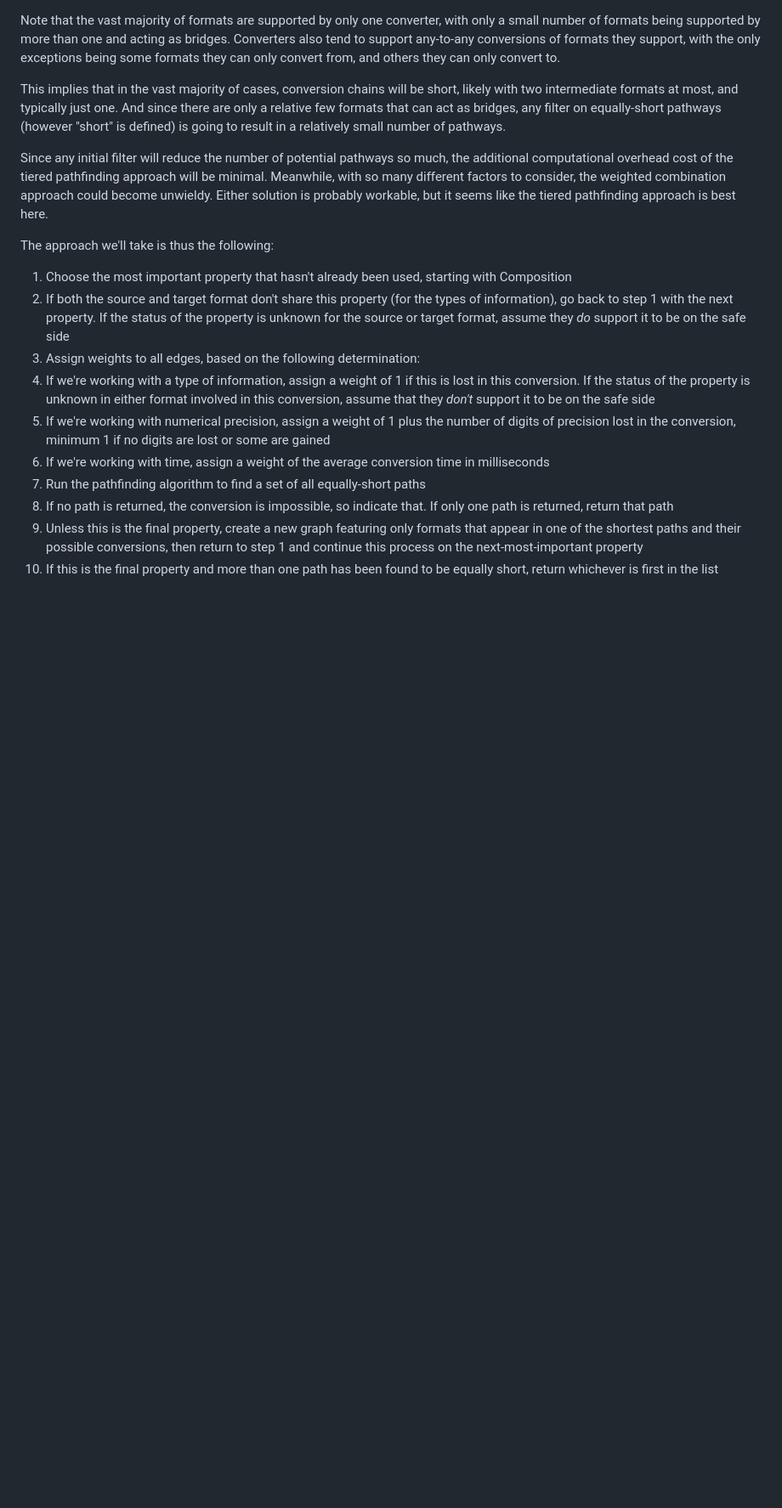
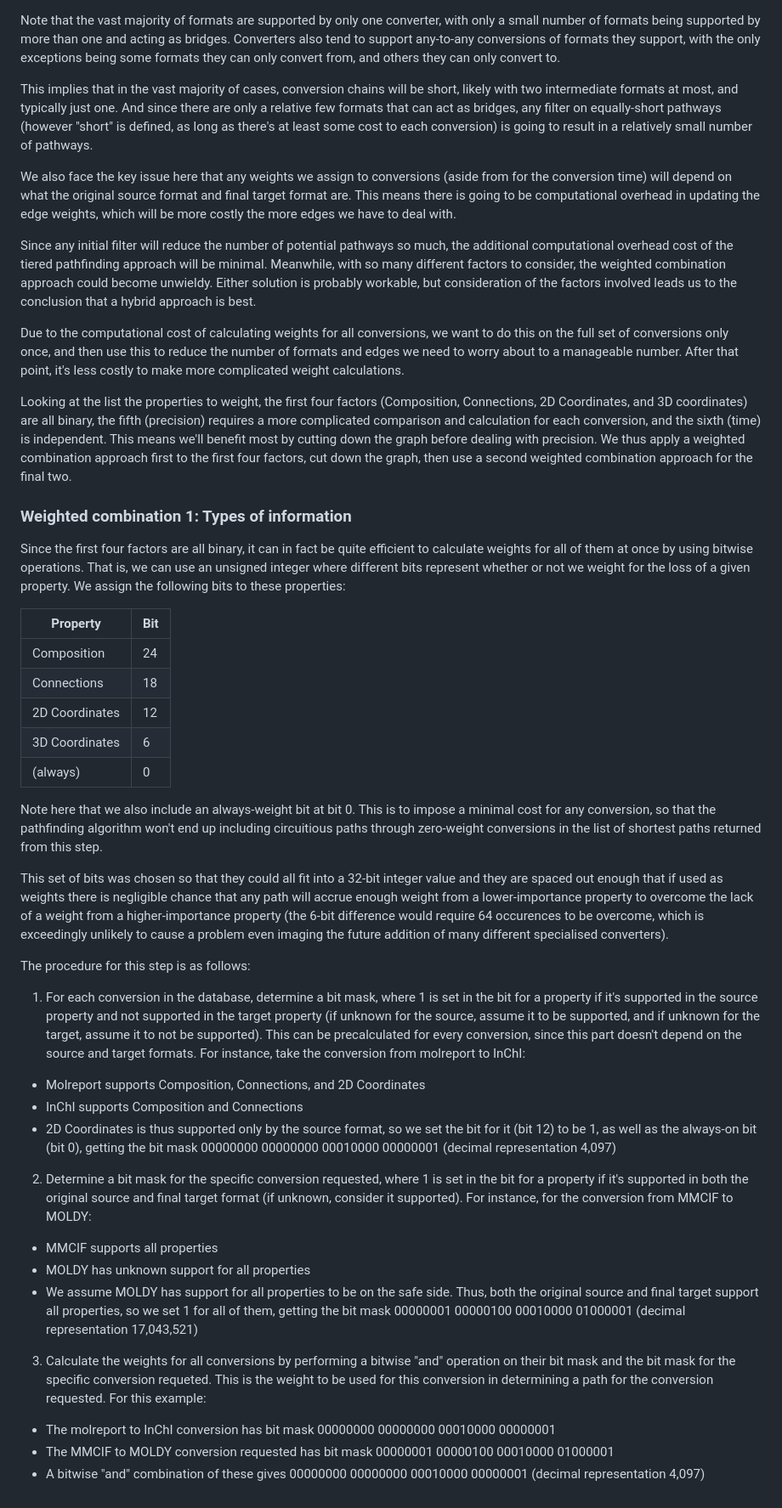
Before and after one commit to PSDI-UK/psdi-data-conversion, a Markdown page: doc/conversion_chaining.md, the part around one of its changes. Shown at 85% size. Drawn GitHub-style; blank space fills up the shorter version.

Commit message:
Detail more of the more specialised approach

```diff
--- a/doc/conversion_chaining.md
+++ b/doc/conversion_chaining.md
@@ -172,19 +170,48 @@ Let's look again at the graph of all conversions:
 
 Note that the vast majority of formats are supported by only one converter, with only a small number of formats being supported by more than one and acting as bridges. Converters also tend to support any-to-any conversions of formats they support, with the only exceptions being some formats they can only convert from, and others they can only convert to.
 
-This implies that in the vast majority of cases, conversion chains will be short, likely with two intermediate formats at most, and typically just one. And since there are only a relative few formats that can act as bridges, any filter on equally-short pathways (however "short" is defined) is going to result in a relatively small number of pathways.
+This implies that in the vast majority of cases, conversion chains will be short, likely with two intermediate formats at most, and typically just one. And since there are only a relative few formats that can act as bridges, any filter on equally-short pathways (however "short" is defined, as long as there's at least some cost to each conversion) is going to result in a relatively small number of pathways.
 
-Since any initial filter will reduce the number of potential pathways so much, the additional computational overhead cost of the tiered pathfinding approach will be minimal. Meanwhile, with so many different factors to consider, the weighted combination approach could become unwieldy. Either solution is probably workable, but it seems like the tiered pathfinding approach is best here.
+We also face the key issue here that any weights we assign to conversions (aside from for the conversion time) will depend on what the original source format and final target format are. This means there is going to be computational overhead in updating the edge weights, which will be more costly the more edges we have to deal with.
 
-The approach we'll take is thus the following:
+Since any initial filter will reduce the number of potential pathways so much, the additional computational overhead cost of the tiered pathfinding approach will be minimal. Meanwhile, with so many different factors to consider, the weighted combination approach could become unwieldy. Either solution is probably workable, but consideration of the factors involved leads us to the conclusion that a hybrid approach is best.
 
-1. Choose the most important property that hasn't already been used, starting with Composition
-2. If both the source and target format don't share this property (for the types of information), go back to step 1 with the next property. If the status of the property is unknown for the source or target format, assume they _do_ support it to be on the safe side
-3. Assign weights to all edges, based on the following determination:
-4. If we're working with a type of information, assign a weight of 1 if this is lost in this conversion. If the status of the property is unknown in either format involved in this conversion, assume that they _don't_ support it to be on the safe side
-5. If we're working with numerical precision, assign a weight of 1 plus the number of digits of precision lost in the conversion, minimum 1 if no digits are lost or some are gained
-6. If we're working with time, assign a weight of the average conversion time in milliseconds
-7. Run the pathfinding algorithm to find a set of all equally-short paths
-8. If no path is returned, the conversion is impossible, so indicate that. If only one path is returned, return that path
-9. Unless this is the final property, create a new graph featuring only formats that appear in one of the shortest paths and their possible conversions, then return to step 1 and continue this process on the next-most-important property
-10. If this is the final property and more than one path has been found to be equally short, return whichever is first in the list
+Due to the computational cost of calculating weights for all conversions, we want to do this on the full set of conversions only once, and then use this to reduce the number of formats and edges we need to worry about to a manageable number. After that point, it's less costly to make more complicated weight calculations.
+
+Looking at the list the properties to weight, the first four factors (Composition, Connections, 2D Coordinates, and 3D coordinates) are all binary, the fifth (precision) requires a more complicated comparison and calculation for each conversion, and the sixth (time) is independent. This means we'll benefit most by cutting down the graph before dealing with precision. We thus apply a weighted combination approach first to the first four factors, cut down the graph, then use a second weighted combination approach for the final two.
+
+### Weighted combination 1: Types of information
+
+Since the first four factors are all binary, it can in fact be quite efficient to calculate weights for all of them at once by using bitwise operations. That is, we can use an unsigned integer where different bits represent whether or not we weight for the loss of a given property. We assign the following bits to these properties:
+
+| Property       | Bit |
+| -------------- | --- |
+| Composition    | 24  |
+| Connections    | 18  |
+| 2D Coordinates | 12  |
+| 3D Coordinates | 6   |
+| (always)       | 0   |
+
+Note here that we also include an always-weight bit at bit 0. This is to impose a minimal cost for any conversion, so that the pathfinding algorithm won't end up including circuitious paths through zero-weight conversions in the list of shortest paths returned from this step.
+
+This set of bits was chosen so that they could all fit into a 32-bit integer value and they are spaced out enough that if used as weights there is negligible chance that any path will accrue enough weight from a lower-importance property to overcome the lack of a weight from a higher-importance property (the 6-bit difference would require 64 occurences to be overcome, which is exceedingly unlikely to cause a problem even imaging the future addition of many different specialised converters).
+
+The procedure for this step is as follows:
+
+1. For each conversion in the database, determine a bit mask, where 1 is set in the bit for a property if it's supported in the source property and not supported in the target property (if unknown for the source, assume it to be supported, and if unknown for the target, assume it to not be supported). This can be precalculated for every conversion, since this part doesn't depend on the source and target formats. For instance, take the conversion from molreport to InChI:
+
+- Molreport supports Composition, Connections, and 2D Coordinates
+- InChI supports Composition and Connections
+- 2D Coordinates is thus supported only by the source format, so we set the bit for it (bit 12) to be 1, as well as the always-on bit (bit 0), getting the bit mask 00000000 00000000 00010000 00000001 (decimal representation 4,097)
+
+2. Determine a bit mask for the specific conversion requested, where 1 is set in the bit for a property if it's supported in both the original source and final target format (if unknown, consider it supported). For instance, for the conversion from MMCIF to MOLDY:
+
+- MMCIF supports all properties
+- MOLDY has unknown support for all properties
+- We assume MOLDY has support for all properties to be on the safe side. Thus, both the original source and final target support all properties, so we set 1 for all of them, getting the bit mask 00000001 00000100 00010000 01000001 (decimal representation 17,043,521)
+
+3. Calculate the weights for all conversions by performing a bitwise "and" operation on their bit mask and the bit mask for the specific conversion requeted. This is the weight to be used for this conversion in determining a path for the conversion requested. For this example:
+
+- The molreport to InChI conversion has bit mask 00000000 00000000 00010000 00000001
+- The MMCIF to MOLDY conversion requested has bit mask 00000001 00000100 00010000 01000001
+- A bitwise "and" combination of these gives 00000000 00000000 00010000 00000001 (decimal representation 4,097)
```
Also changed, not shown: other parts of doc/conversion_chaining.md (+9 -11 lines).
